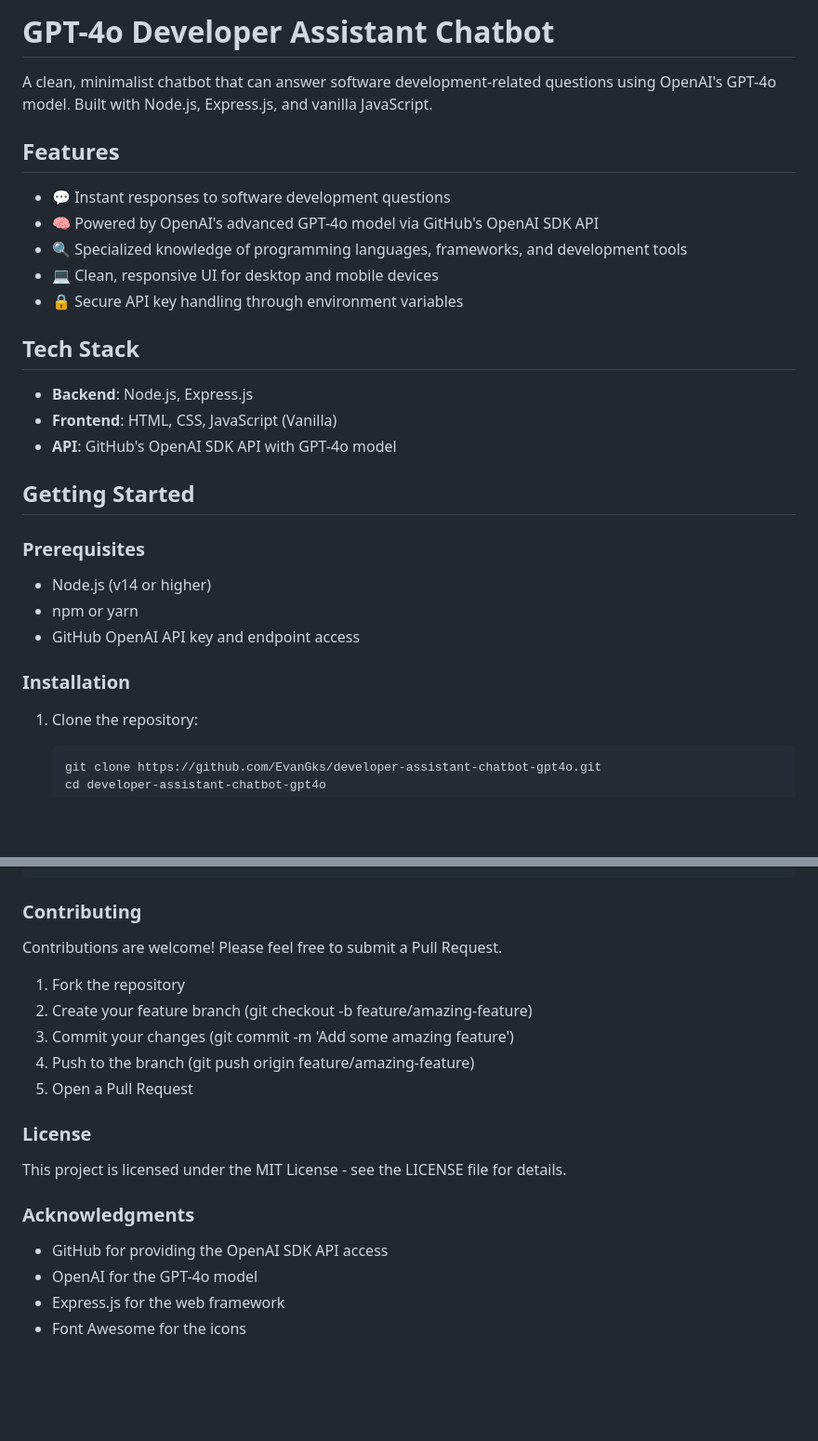
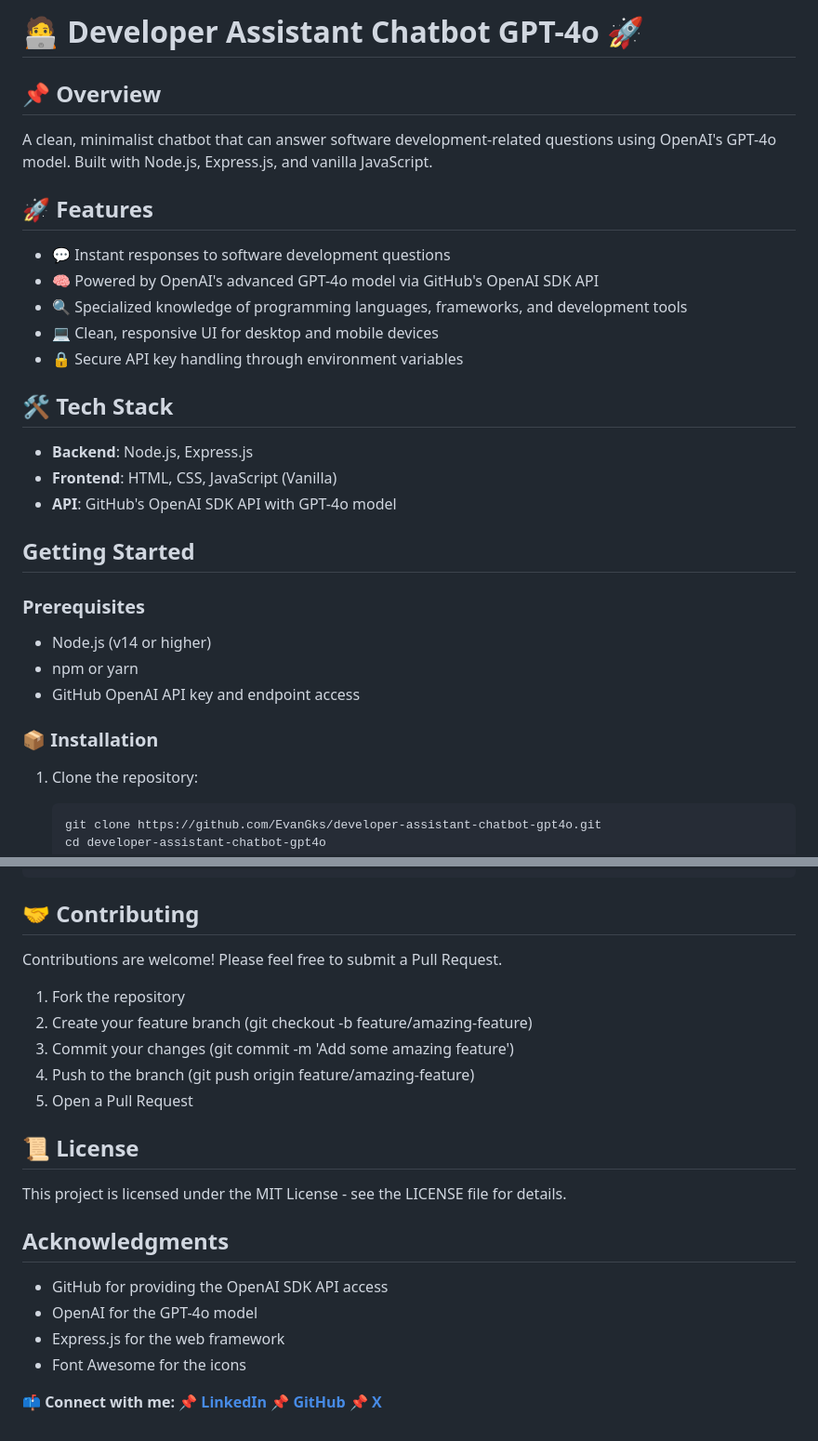
Before and after one commit to EvanGks/developer-assistant-chatbot-gpt4o, a Markdown page: README.md, 2 parts joined by grey strips. Shown at 93% size. GitHub-like rendering; blank space fills up the shorter version.

Commit message:
Update README.md
docs: Fixed typos and improved formatting in README

````diff
--- a/README.md
+++ b/README.md
@@ -1,8 +1,9 @@
-# GPT-4o Developer Assistant Chatbot
+# 🧑‍💻 Developer Assistant Chatbot GPT-4o 🚀
 
+## 📌 Overview
 A clean, minimalist chatbot that can answer software development-related questions using OpenAI's GPT-4o model. Built with Node.js, Express.js, and vanilla JavaScript.
 
-## Features
+## 🚀 Features
 
 - 💬 Instant responses to software development questions
 - 🧠 Powered by OpenAI's advanced GPT-4o model via GitHub's OpenAI SDK API
@@ -10,7 +11,7 @@ A clean, minimalist chatbot that can answer software development-related questio
 - 💻 Clean, responsive UI for desktop and mobile devices
 - 🔒 Secure API key handling through environment variables
 
-## Tech Stack
+## 🛠️ Tech Stack
 
 - **Backend**: Node.js, Express.js
 - **Frontend**: HTML, CSS, JavaScript (Vanilla)
@@ -24,8 +25,7 @@ A clean, minimalist chatbot that can answer software development-related questio
 - npm or yarn
 - GitHub OpenAI API key and endpoint access
 
-### Installation
-
+### 📦 Installation
 1. Clone the repository:
 
    ```bash
@@ -92,7 +92,7 @@ developer-assistant-chatbot-gpt4o/
     ├── js/               # Client-side JavaScript
     └── index.html        # Main HTML file
 ```
-### Contributing
+## 🤝 Contributing
 
 Contributions are welcome! Please feel free to submit a Pull Request.
 
@@ -102,12 +102,17 @@ Contributions are welcome! Please feel free to submit a Pull Request.
 4. Push to the branch (git push origin feature/amazing-feature)
 5. Open a Pull Request
 
-### License
+## 📜 License
 
 This project is licensed under the MIT License - see the LICENSE file for details.
 
-### Acknowledgments
+## Acknowledgments
 - GitHub for providing the OpenAI SDK API access
 - OpenAI for the GPT-4o model
 - Express.js for the web framework
 - Font Awesome for the icons
+
+📫 **Connect with me:**
+📌 [**LinkedIn**](https://www.linkedin.com/in/evangelos-gakias-346a9072/)
+📌 [**GitHub**](https://github.com/EvanGks)
+📌 [**X**](https://x.com/Evan6471133782)
````
Also changed, not shown: other parts of README.md (+1 -1 lines).
